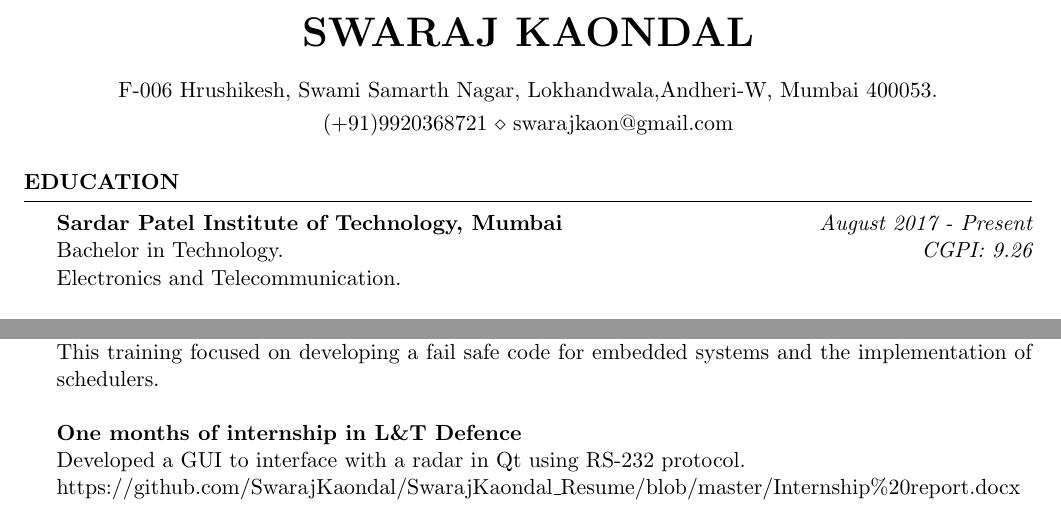
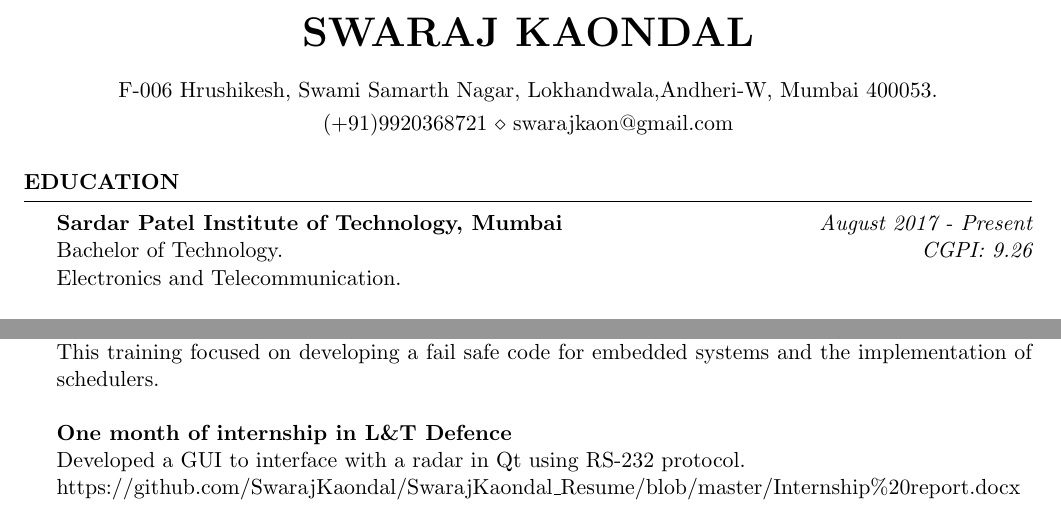
Before and after one commit to SwarajKaondal/Resume, a LaTeX CV (SwarajKaondal_Resume.tex): two parts of page 1 of 2, joined at a grey line, cut so that both start at the same text. Compiled offline with pdfLaTeX.

Commit message:
05-08-19

```diff
--- a/SwarajKaondal_Resume.tex
+++ b/SwarajKaondal_Resume.tex
@@ -40,7 +40,7 @@
 \begin{rSection}{Education}
 
 {\bf Sardar Patel Institute of Technology, Mumbai} \hfill {\em August 2017 - Present}
-\\ Bachelor in Technology.\hfill {\em CGPI: 9.26}
+\\ Bachelor of Technology.\hfill {\em CGPI: 9.26}
 \\ Electronics and Telecommunication.\\
 \\{\bf Hansraj Morarji College of Science and Commerce, Mumbai} \hfill {\em July 2015 - June 2017}
 \\ HSC\hfill { Percentage: 86.15\% }
@@ -81,7 +81,7 @@ Languages & Embedded C (Time triggered systems, Co-operative and hybrid schedule
 \begin{rSection}{Training and internship}
 {\bf Received training in embedded systems by SafeTTy systems.}
 \\This training focused on developing a fail safe code for embedded systems and the implementation of schedulers.\\
-\\{\bf One months of internship in L\&T Defence}
+\\{\bf One month of internship in L\&T Defence}
 \\Developed a GUI to interface with a radar in Qt using RS-232 protocol.
 \\https://github.com/SwarajKaondal/SwarajKaondal\_Resume/blob/master/Internship\%20report.docx
 \end{rSection}
```
Also changed, not shown: SwarajKaondal_Resume.pdf, 2 other files.
